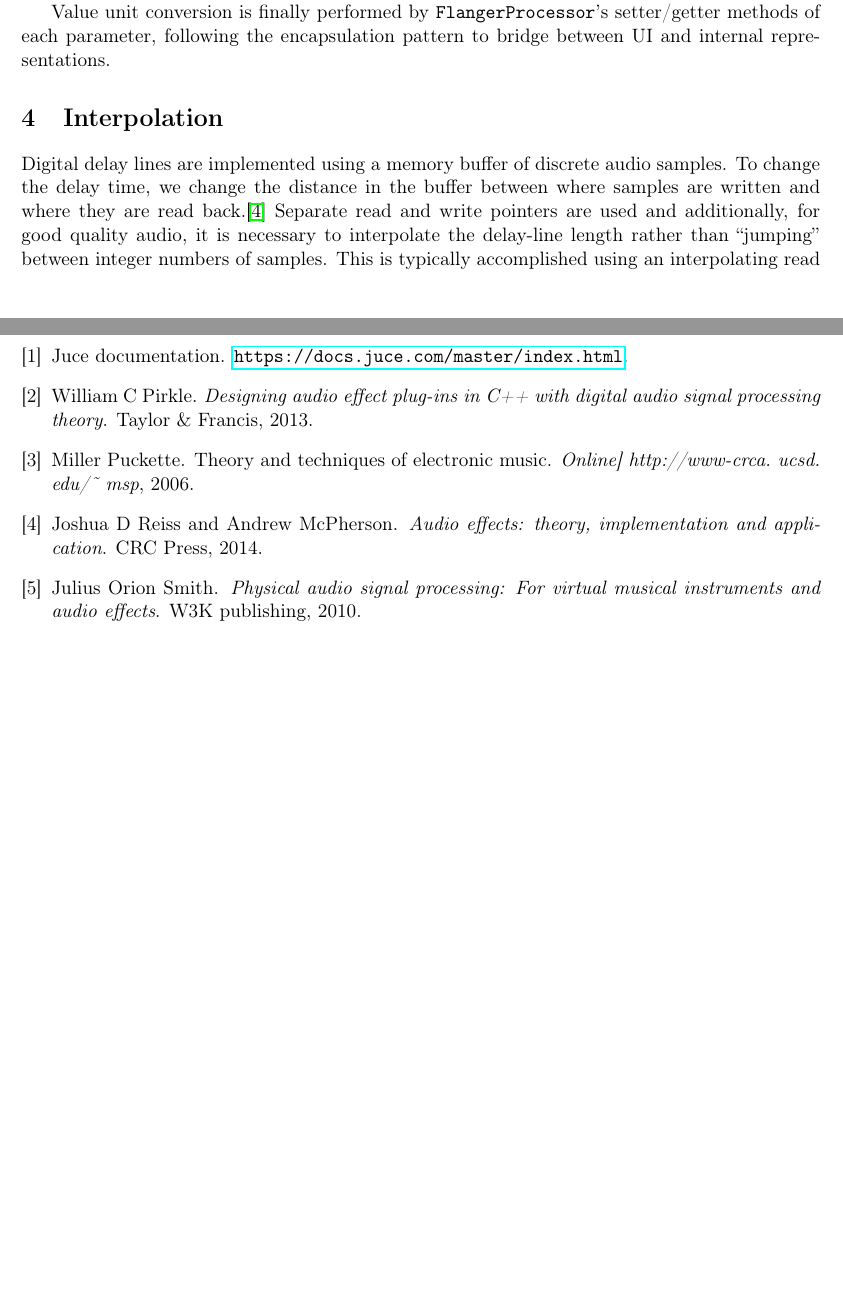
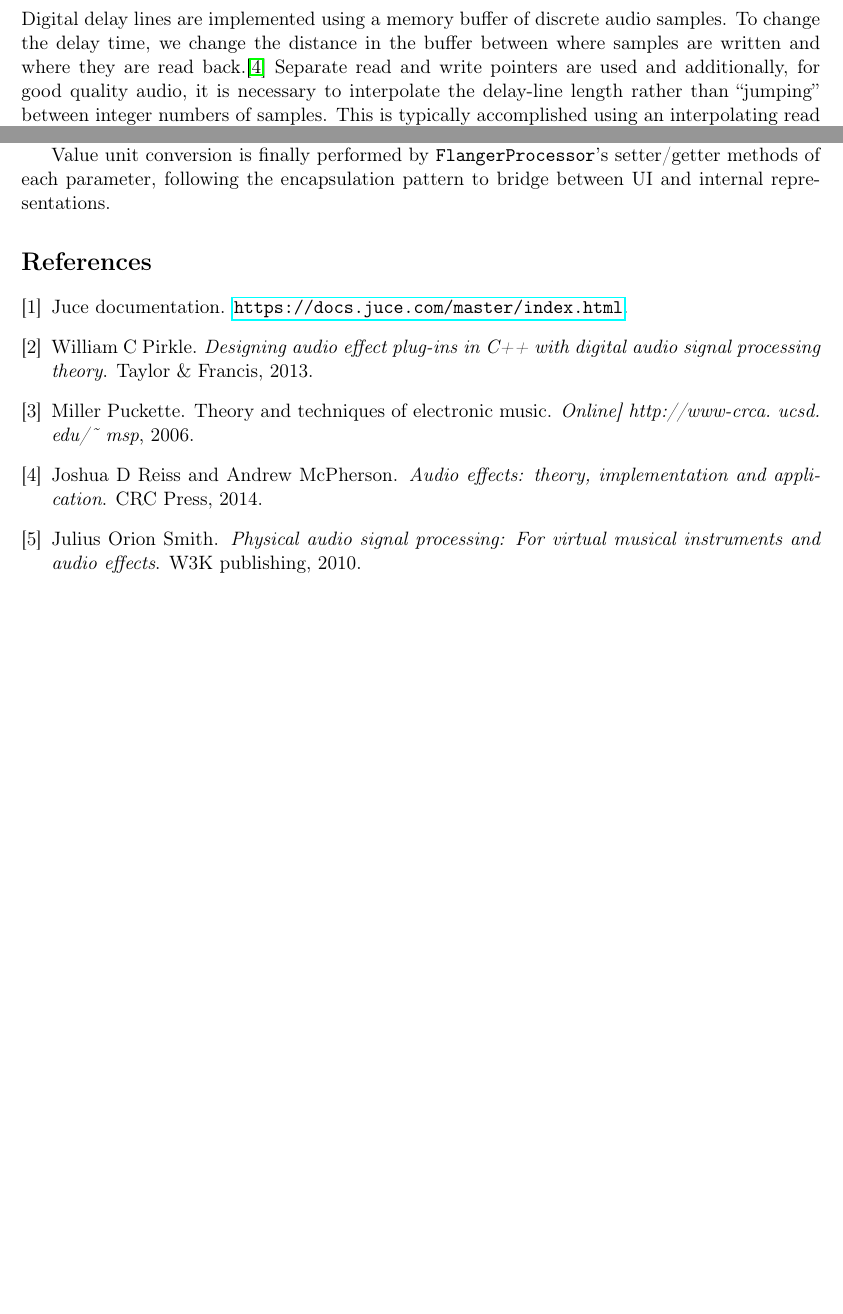
Before and after one commit to Poliuti/cmls-hw2, a LaTeX document (document/main.tex): two parts of pages 4 and 6 of 6 before the commit and two parts of pages 3 and 6 of 6 after it, joined at a grey line, cut so that both start at the same text, the shorter picture padded with empty space. Compiled offline with pdfLaTeX.

Commit message:
document: rearranged order of sections

```diff
--- a/document/main.tex
+++ b/document/main.tex
@@ -7,6 +7,7 @@
 \usepackage{hyperref}
 \usepackage{amsmath}
 \usepackage{amssymb}
+\usepackage{mathtools}
 \usepackage{graphicx}
 \usepackage{float} % for "H" placement
 \usepackage{subcaption} % for subfigures and subtables
@@ -14,7 +15,7 @@
 \usepackage{gensymb} % for \degree
 \usepackage{xcolor}
 \usepackage{todonotes}
-\usepackage{mathtools}
+
 \DeclarePairedDelimiter\ceil{\lceil}{\rceil}
 \DeclarePairedDelimiter\floor{\lfloor}{\rfloor}
 
@@ -36,4 +37,7 @@
 
 	\input{sections/intro} % introduzione generale sul problema
 	\input{sections/flanger}
+	\input{sections/LFO}
+	\input{sections/interpolation}
+	\input{sections/hpf}
 	\input{sections/gui} % interfaccia grafica
```
Also changed, not shown: document/main.tex (3 more changed lines).
